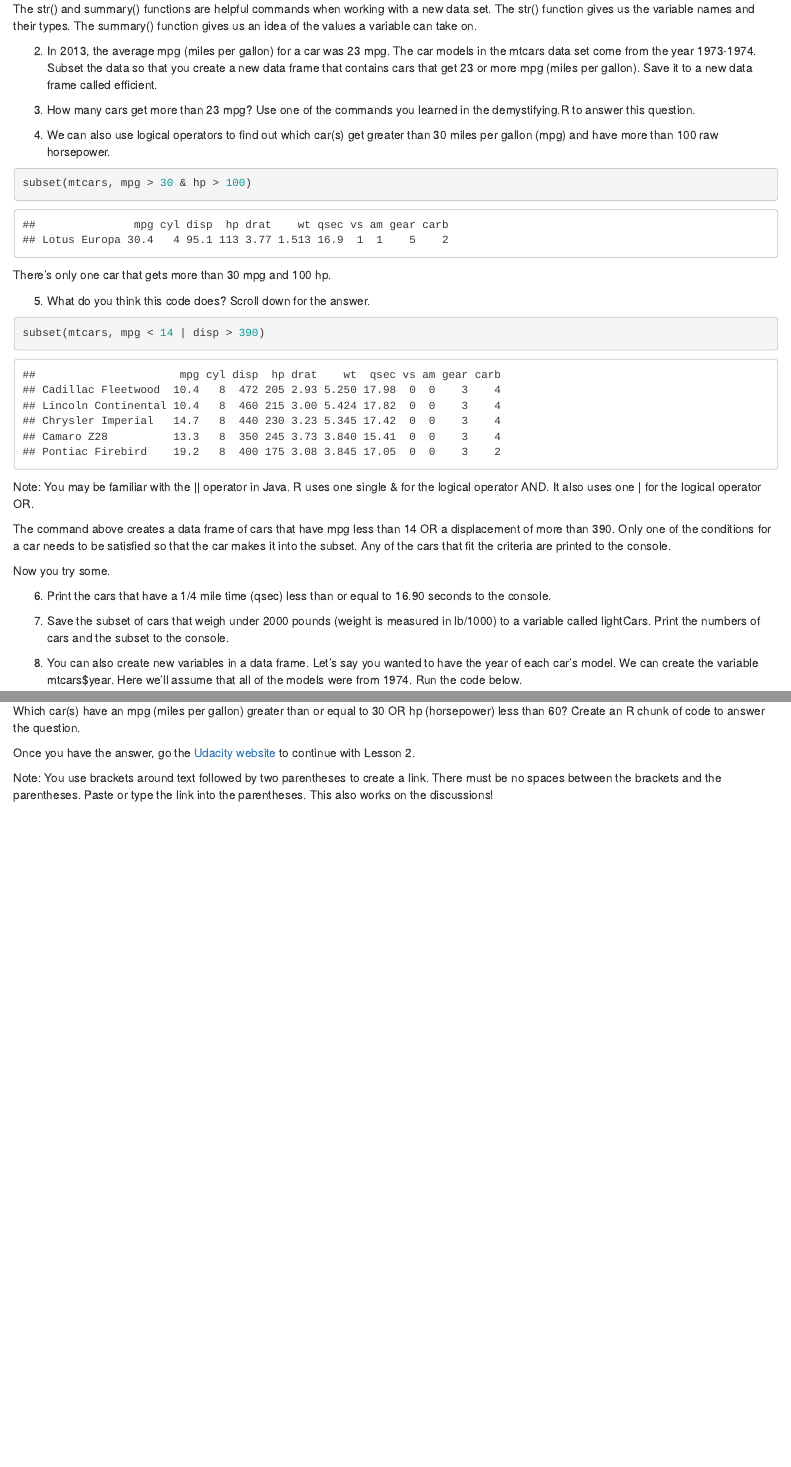
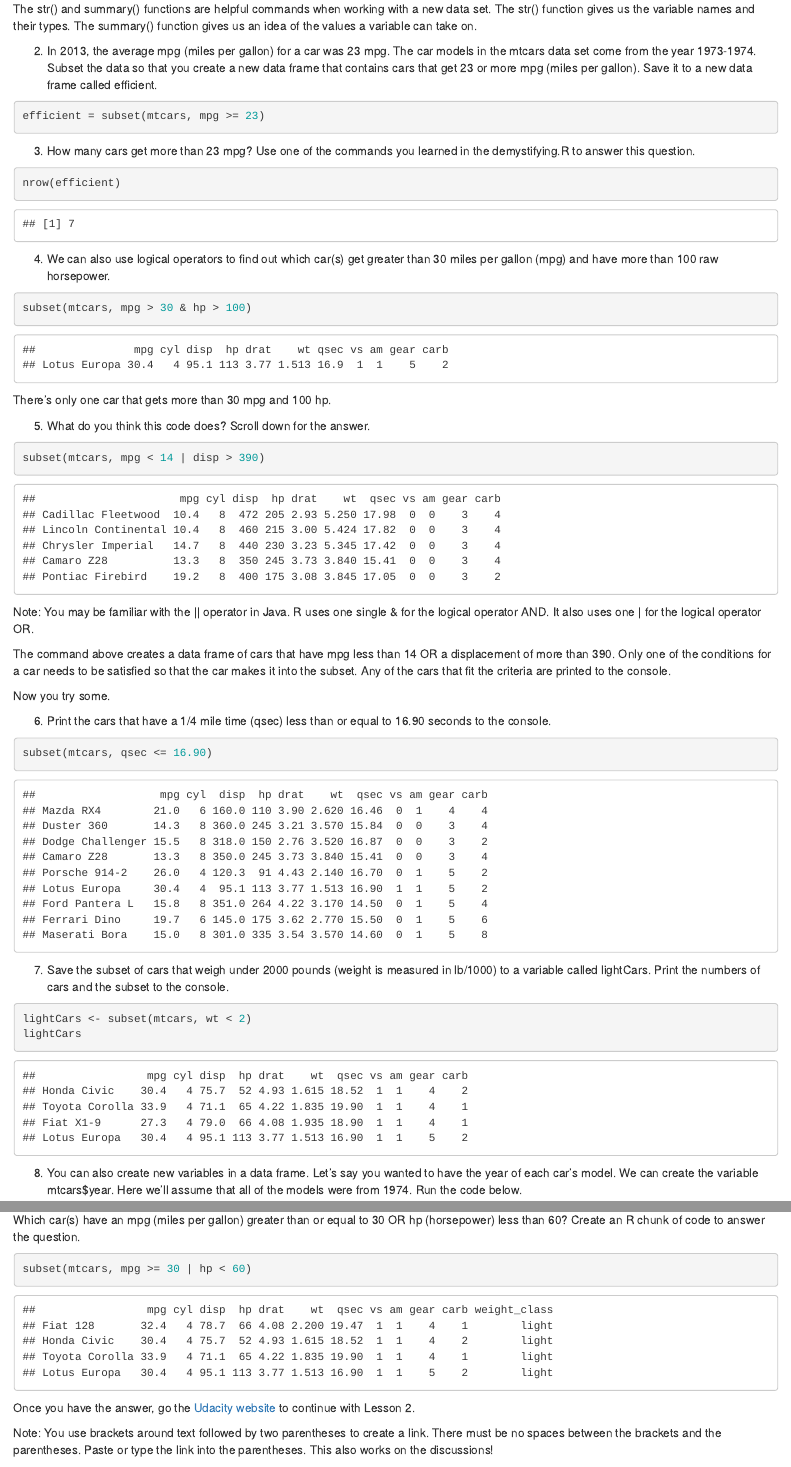
Before and after one commit to ishaojunzhang/Data-Analysis-with-R, an R Markdown document (lesson2/demystifyingR2.Rmd): the page in a window 1100 px wide, from 670 px down, and a second part further down, joined at a grey line. Rendered offline with R 4.5, knitr and Pandoc, with nearby package versions.

Commit message:
complete lesson 2

````diff
--- a/lesson2/demystifyingR2.Rmd
+++ b/lesson2/demystifyingR2.Rmd
@@ -24,13 +24,13 @@ Subset the data so that you create a new data frame that contains
 cars that get 23 or more mpg (miles per gallon). Save it to a new data
 frame called efficient.
 ```{r}
-
+efficient = subset(mtcars, mpg >= 23)
 ```
 
 3. How many cars get more than 23 mpg? Use one of the commands you
 learned in the demystifying.R to answer this question.
 ```{r}
-
+nrow(efficient)
 ```
 
 4. We can also use logical operators to find out which car(s) get greater
@@ -66,13 +66,14 @@ Now you try some.
 6. Print the cars that have a 1/4 mile time (qsec) less than or equal to
 16.90 seconds to the console.
 ```{r}
-
+subset(mtcars, qsec <= 16.90)
 ```
 
 7. Save the subset of cars that weigh under 2000 pounds (weight is measured in lb/1000)
 to a variable called lightCars. Print the numbers of cars and the subset to the console.
 ```{r}
-
+lightCars <- subset(mtcars, wt < 2)
+lightCars
 ```
 
 8. You can also create new variables in a data frame. Let's say you wanted
@@ -164,6 +165,9 @@ answer a question to continue on in Lesson 2.
 Which car(s) have an mpg (miles per gallon) greater than or equal to 30
 OR hp (horsepower) less than 60? Create an R chunk of code to answer the question.
 
+```{r}
+subset(mtcars, mpg >= 30 | hp < 60)
+```
 
 
 Once you have the answer, go the [Udacity website](https://www.udacity.com/course/viewer#!/c-ud651/l-729069797/e-804129319/m-811719066) to continue with Lesson 2.
````
Also changed, not shown: lesson2/demystifying.R (+1 -1 lines), lesson2/demystifyingR2.Rmd (2 more changed lines).
